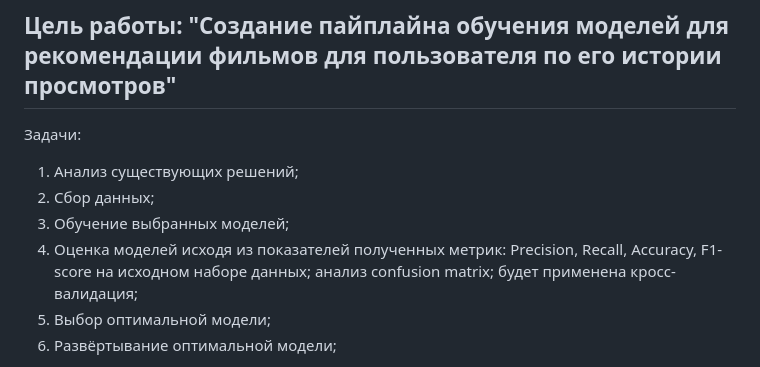
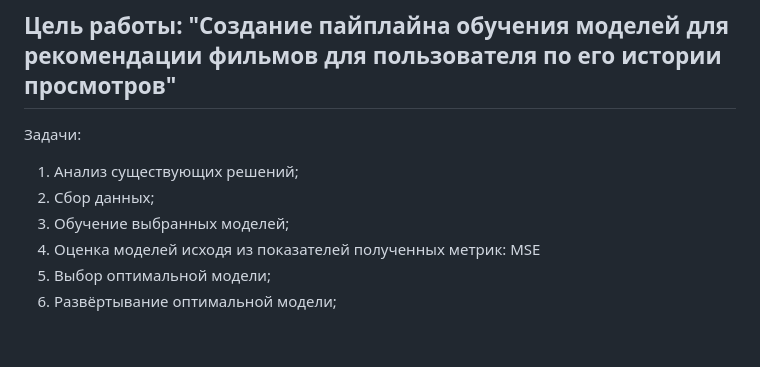
Before and after one commit to va1korion/movie-recomender, a Markdown page: README.md, the part around the change. Rendered like a GitHub page; blank space fills up the shorter version.

Commit message:
Update metrics in README.md

```diff
--- a/README.md
+++ b/README.md
@@ -12,7 +12,7 @@
 1. Анализ существующих решений;
 2. Сбор данных;
 3. Обучение выбранных моделей;
-4. Оценка моделей исходя из показателей полученных метрик: Precision, Recall, Accuracy, F1-score на исходном наборе данных; анализ confusion matrix; будет применена кросс-валидация;
+4. Оценка моделей исходя из показателей полученных метрик: MSE
 5. Выбор оптимальной модели;
 6. Развёртывание оптимальной модели;
 
```
